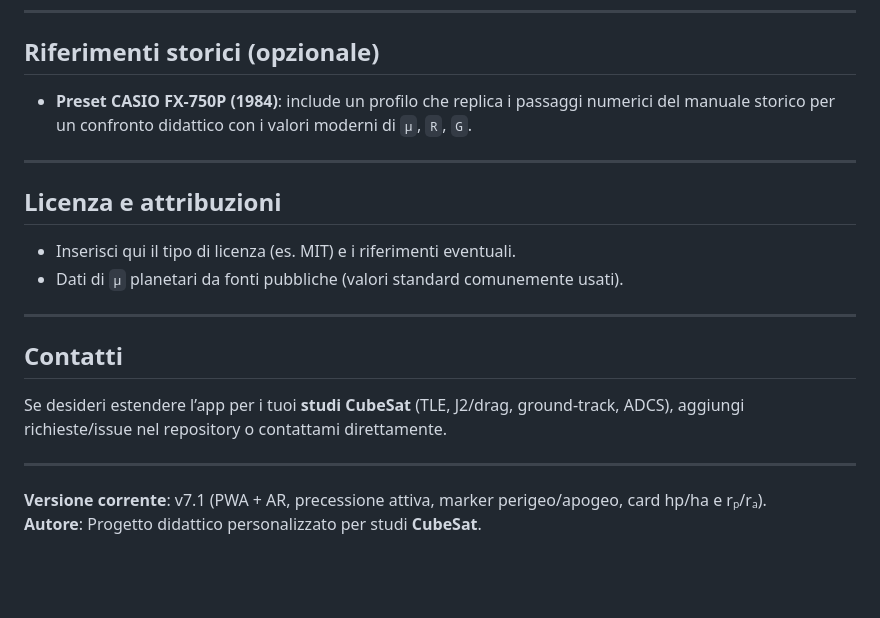
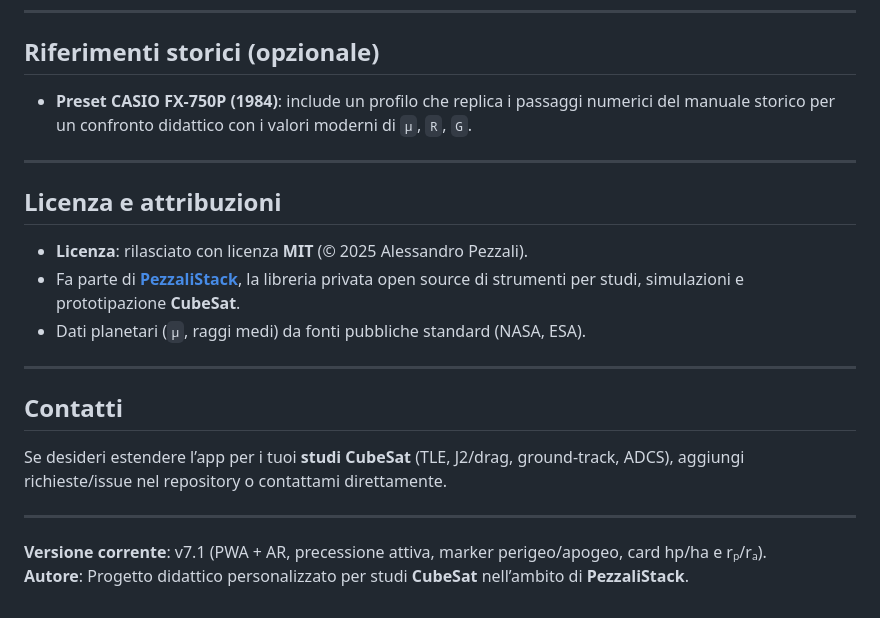
Before and after one commit to pezzaliapp/OrbitalPWA, a Markdown page: README.md, the part around one of its changes. Drawn GitHub-style; blank space fills up the shorter version.

```diff
--- a/README.md
+++ b/README.md
@@ -162,22 +162,23 @@ OrbitalPWA/
 
 ## Riferimenti storici (opzionale)
 
-- **Preset CASIO FX‑750P (1984)**: include un profilo che replica i passaggi numerici del manuale storico per un confronto didattico con i valori moderni di `μ`, `R`, `G`.
+- **Preset CASIO FX-750P (1984)**: include un profilo che replica i passaggi numerici del manuale storico per un confronto didattico con i valori moderni di `μ`, `R`, `G`.
 
 ---
 
 ## Licenza e attribuzioni
 
-- Inserisci qui il tipo di licenza (es. MIT) e i riferimenti eventuali.
-- Dati di `μ` planetari da fonti pubbliche (valori standard comunemente usati).
+- **Licenza**: rilasciato con licenza **MIT** (© 2025 Alessandro Pezzali).
+- Fa parte di **[PezzaliStack](https://github.com/pezzaliapp/pezzalistack.git)**, la libreria privata open source di strumenti per studi, simulazioni e prototipazione **CubeSat**.
+- Dati planetari (`μ`, raggi medi) da fonti pubbliche standard (NASA, ESA).
 
 ---
 
 ## Contatti
 
-Se desideri estendere l’app per i tuoi **studi CubeSat** (TLE, J2/drag, ground‑track, ADCS), aggiungi richieste/issue nel repository o contattami direttamente.
+Se desideri estendere l’app per i tuoi **studi CubeSat** (TLE, J2/drag, ground-track, ADCS), aggiungi richieste/issue nel repository o contattami direttamente.
 
 ---
 
 **Versione corrente**: v7.1 (PWA + AR, precessione attiva, marker perigeo/apogeo, card hp/ha e rₚ/rₐ).
-**Autore**: Progetto didattico personalizzato per studi **CubeSat**.
+**Autore**: Progetto didattico personalizzato per studi **CubeSat** nell’ambito di **PezzaliStack**.
```
Also changed, not shown: other parts of README.md (+16 -16 lines).
